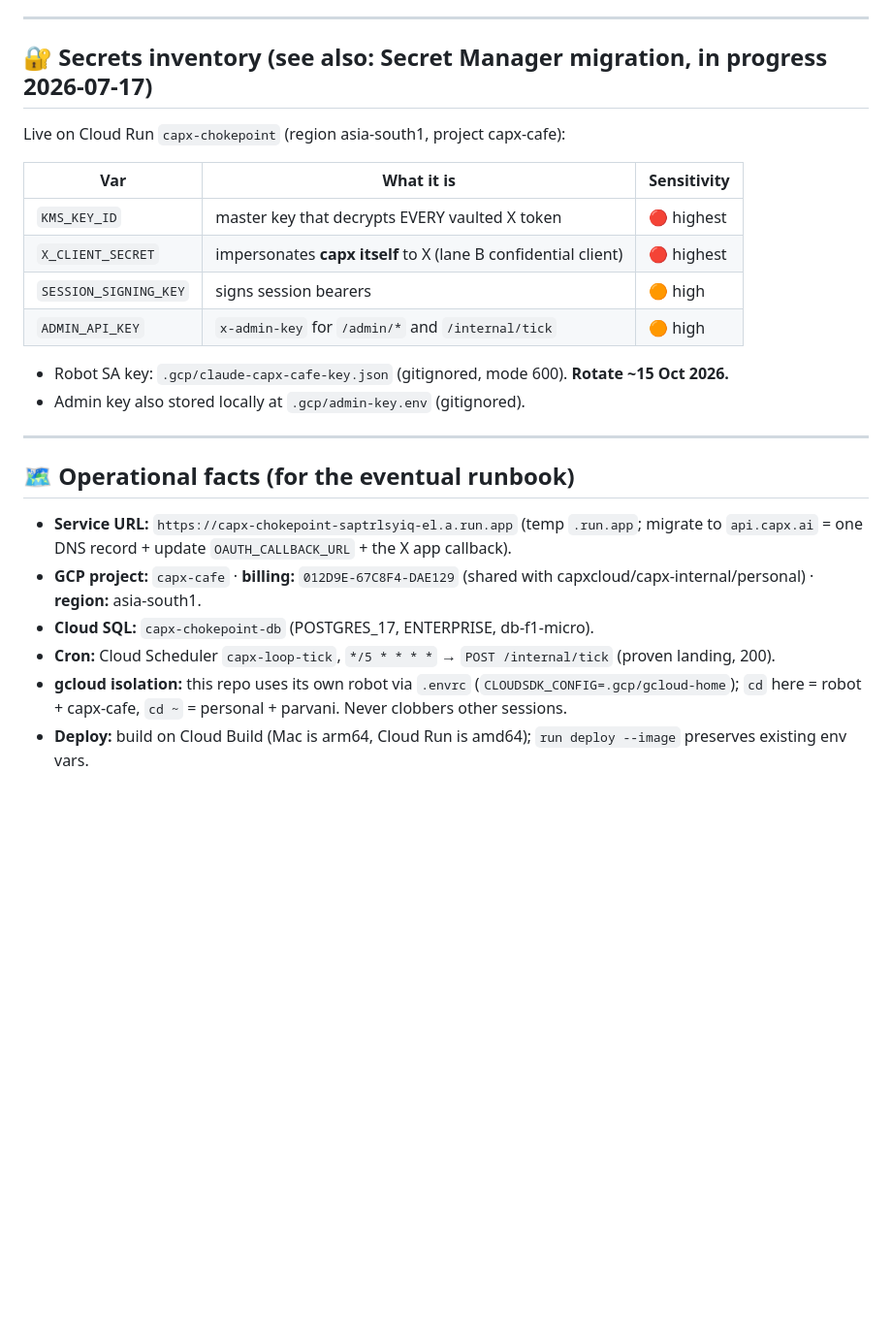
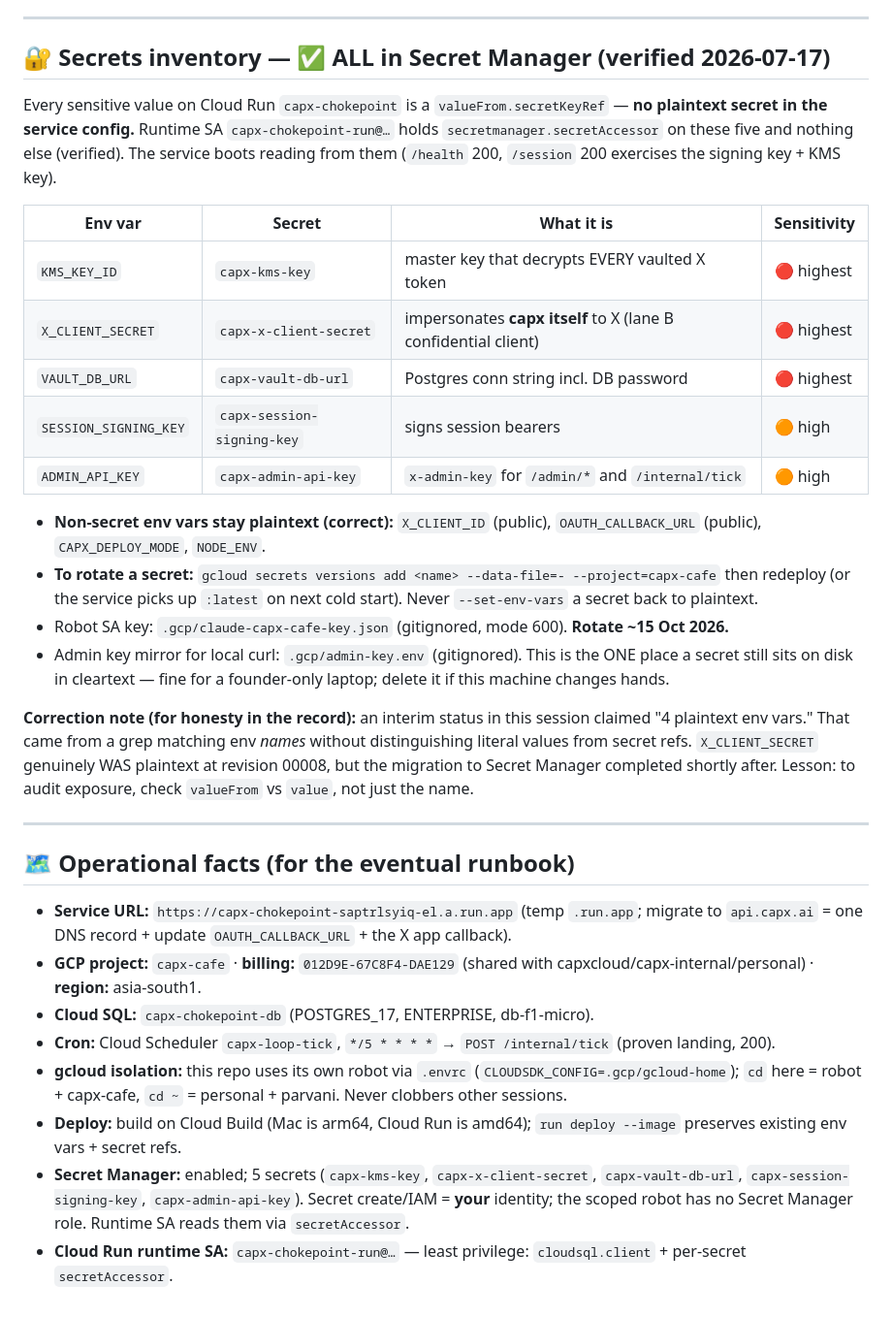
Before and after one commit to vb-tyagi/capx-cafe, a Markdown page: docs/HANDOVER-SEEDS.md, the part around the change. Shown at 97% size. Drawn GitHub-style; blank space fills up the shorter version.

Commit message:
docs: Secret Manager verified done — correct the interim 'plaintext' claim
All 5 sensitive env vars are secretKeyRefs (KMS, X client secret, DB url, signing
key, admin key); runtime SA has secretAccessor on those and nothing else; live
service boots reading from them. Records the audit lesson: check valueFrom vs value,
not the env-var name, when assessing secret exposure.

Co-Authored-By: Claude Opus 4.8 <noreply@anthropic.com>

```diff
--- a/docs/HANDOVER-SEEDS.md
+++ b/docs/HANDOVER-SEEDS.md
@@ -77,19 +77,33 @@ Not "just needs your npm account." Needs the bundling job first.
 
 ---
 
-## 🔐 Secrets inventory (see also: Secret Manager migration, in progress 2026-07-17)
+## 🔐 Secrets inventory — ✅ ALL in Secret Manager (verified 2026-07-17)
 
-Live on Cloud Run `capx-chokepoint` (region asia-south1, project capx-cafe):
+Every sensitive value on Cloud Run `capx-chokepoint` is a `valueFrom.secretKeyRef` — **no plaintext
+secret in the service config.** Runtime SA `capx-chokepoint-run@…` holds `secretmanager.secretAccessor`
+on these five and nothing else (verified). The service boots reading from them (`/health` 200, `/session`
+200 exercises the signing key + KMS key).
 
-| Var | What it is | Sensitivity |
-|---|---|---|
-| `KMS_KEY_ID` | master key that decrypts EVERY vaulted X token | 🔴 highest |
-| `X_CLIENT_SECRET` | impersonates **capx itself** to X (lane B confidential client) | 🔴 highest |
-| `SESSION_SIGNING_KEY` | signs session bearers | 🟠 high |
-| `ADMIN_API_KEY` | `x-admin-key` for `/admin/*` and `/internal/tick` | 🟠 high |
+| Env var | Secret | What it is | Sensitivity |
+|---|---|---|---|
+| `KMS_KEY_ID` | `capx-kms-key` | master key that decrypts EVERY vaulted X token | 🔴 highest |
+| `X_CLIENT_SECRET` | `capx-x-client-secret` | impersonates **capx itself** to X (lane B confidential client) | 🔴 highest |
+| `VAULT_DB_URL` | `capx-vault-db-url` | Postgres conn string incl. DB password | 🔴 highest |
+| `SESSION_SIGNING_KEY` | `capx-session-signing-key` | signs session bearers | 🟠 high |
+| `ADMIN_API_KEY` | `capx-admin-api-key` | `x-admin-key` for `/admin/*` and `/internal/tick` | 🟠 high |
 
+- **Non-secret env vars stay plaintext (correct):** `X_CLIENT_ID` (public), `OAUTH_CALLBACK_URL` (public),
+  `CAPX_DEPLOY_MODE`, `NODE_ENV`.
+- **To rotate a secret:** `gcloud secrets versions add <name> --data-file=- --project=capx-cafe` then
+  redeploy (or the service picks up `:latest` on next cold start). Never `--set-env-vars` a secret back to plaintext.
 - Robot SA key: `.gcp/claude-capx-cafe-key.json` (gitignored, mode 600). **Rotate ~15 Oct 2026.**
-- Admin key also stored locally at `.gcp/admin-key.env` (gitignored).
+- Admin key mirror for local curl: `.gcp/admin-key.env` (gitignored). This is the ONE place a secret
+  still sits on disk in cleartext — fine for a founder-only laptop; delete it if this machine changes hands.
+
+**Correction note (for honesty in the record):** an interim status in this session claimed "4 plaintext
+env vars." That came from a grep matching env *names* without distinguishing literal values from secret
+refs. `X_CLIENT_SECRET` genuinely WAS plaintext at revision 00008, but the migration to Secret Manager
+completed shortly after. Lesson: to audit exposure, check `valueFrom` vs `value`, not just the name.
 
 ---
 
@@ -100,4 +114,8 @@ Live on Cloud Run `capx-chokepoint` (region asia-south1, project capx-cafe):
 - **Cloud SQL:** `capx-chokepoint-db` (POSTGRES_17, ENTERPRISE, db-f1-micro).
 - **Cron:** Cloud Scheduler `capx-loop-tick`, `*/5 * * * *` → `POST /internal/tick` (proven landing, 200).
 - **gcloud isolation:** this repo uses its own robot via `.envrc` (`CLOUDSDK_CONFIG=.gcp/gcloud-home`); `cd` here = robot + capx-cafe, `cd ~` = personal + parvani. Never clobbers other sessions.
-- **Deploy:** build on Cloud Build (Mac is arm64, Cloud Run is amd64); `run deploy --image` preserves existing env vars.
+- **Deploy:** build on Cloud Build (Mac is arm64, Cloud Run is amd64); `run deploy --image` preserves existing env vars + secret refs.
+- **Secret Manager:** enabled; 5 secrets (`capx-kms-key`, `capx-x-client-secret`, `capx-vault-db-url`,
+  `capx-session-signing-key`, `capx-admin-api-key`). Secret create/IAM = **your** identity; the scoped
+  robot has no Secret Manager role. Runtime SA reads them via `secretAccessor`.
+- **Cloud Run runtime SA:** `capx-chokepoint-run@…` — least privilege: `cloudsql.client` + per-secret `secretAccessor`.
```
